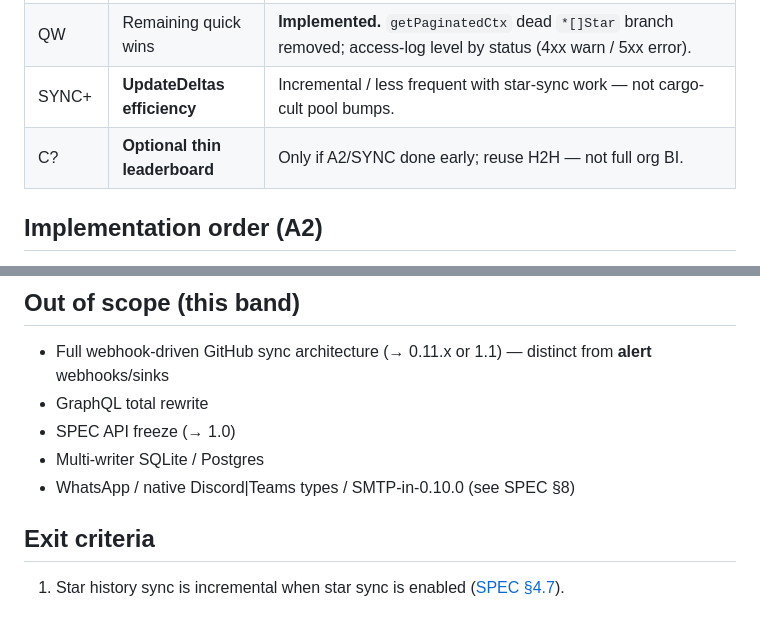
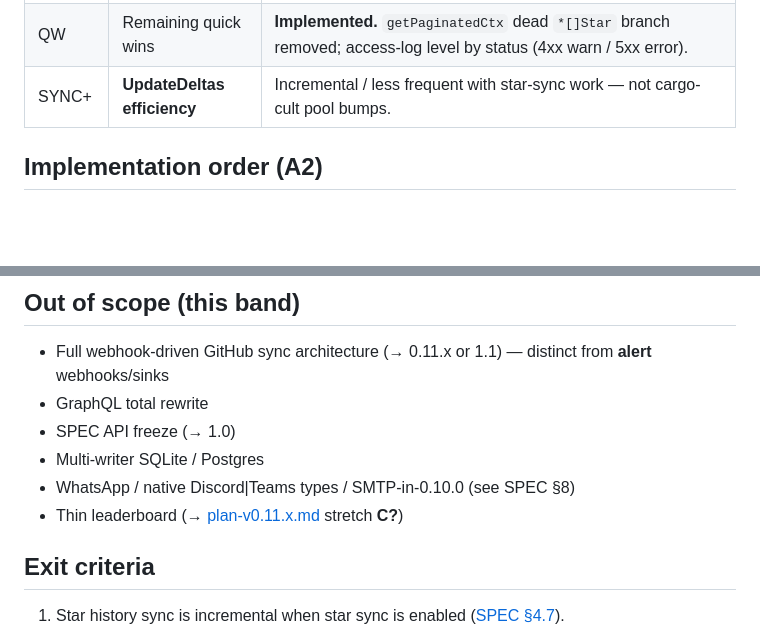
Before and after one commit to hrodrig/gghstats, a Markdown page: docs/plan-v0.10.x.md, 2 parts joined by grey strips. GitHub-like rendering; blank space fills up the shorter version.

```diff
--- a/docs/plan-v0.10.x.md
+++ b/docs/plan-v0.10.x.md
@@ -26,7 +26,6 @@ Parent: [ROADMAP.md](../ROADMAP.md) · Prior band: [plan-v0.9.x.md](plan-v0.9.x.
 | PATH | **XDG / default path prep** | **Implemented** (docs soft-land). Binary default still `./data/gghstats.db`; recommended absolute paths in README / env / launchd / systemd. Code default → [v1.0.0](plan-v1.0.0.md). |
 | QW | Remaining quick wins | **Implemented.** `getPaginatedCtx` dead `*[]Star` branch removed; access-log level by status (4xx warn / 5xx error). |
 | SYNC+ | **UpdateDeltas efficiency** | Incremental / less frequent with star-sync work — not cargo-cult pool bumps. |
-| C? | **Optional thin leaderboard** | Only if A2/SYNC done early; reuse H2H — not full org BI. |
 
 ## Implementation order (A2)
 
@@ -46,6 +45,7 @@ Parent: [ROADMAP.md](../ROADMAP.md) · Prior band: [plan-v0.9.x.md](plan-v0.9.x.
 - SPEC API freeze (→ 1.0)
 - Multi-writer SQLite / Postgres
 - WhatsApp / native Discord|Teams types / SMTP-in-0.10.0 (see SPEC §8)
+- Thin leaderboard (→ [plan-v0.11.x.md](plan-v0.11.x.md) stretch **C?**)
 
 ## Exit criteria
 
```
Also changed, not shown: ROADMAP.md (+1 -1 lines), docs/plan-v0.11.x.md (+2 -0 lines).
